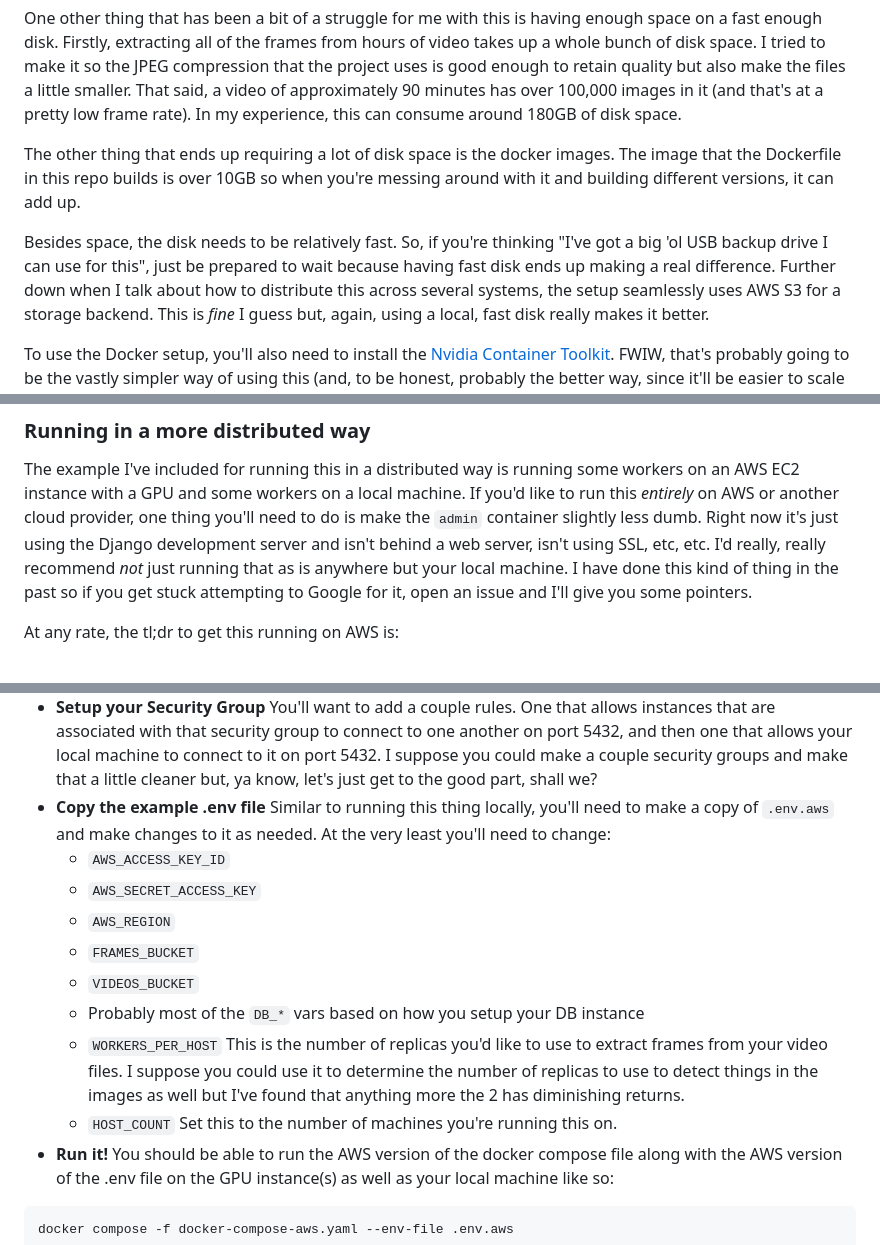
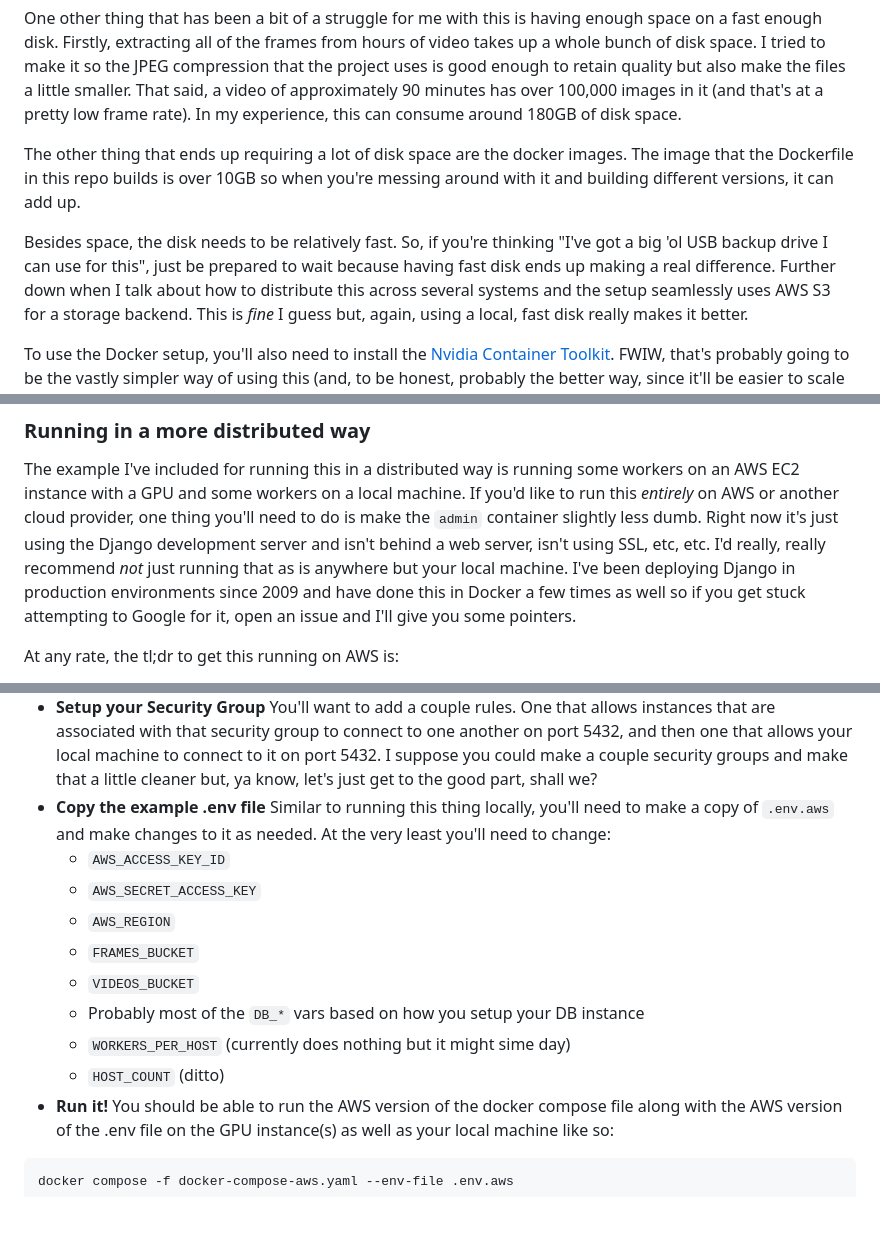
Before and after one commit to evz/video-processor, a Markdown page: README.md, 3 parts joined by grey strips. Drawn GitHub-style; blank space fills up the shorter version.

Commit message:
README clarifications

```diff
--- a/README.md
+++ b/README.md
@@ -48,13 +48,14 @@ also make the files a little smaller. That said, a video of approximately 90
 minutes has over 100,000 images in it (and that's at a pretty low frame rate).
 In my experience, this can consume around 180GB of disk space.
 
-The other thing that ends up requiring a lot of disk space is the docker
-images. The image that the Dockerfile in this repo builds is over 10GB so when you're messing around with it and building different versions, it can add up.
+The other thing that ends up requiring a lot of disk space are the docker
+images. The image that the Dockerfile in this repo builds is over 10GB so when
+you're messing around with it and building different versions, it can add up.
 
 Besides space, the disk needs to be relatively fast. So, if you're thinking
 "I've got a big 'ol USB backup drive I can use for this", just be prepared to
 wait because having fast disk ends up making a real difference. Further down
-when I talk about how to distribute this across several systems, the setup
+when I talk about how to distribute this across several systems and the setup
 seamlessly uses AWS S3 for a storage backend. This is _fine_ I guess but,
 again, using a local, fast disk really makes it better.
 
@@ -113,9 +114,10 @@ If you'd like to run this _entirely_ on AWS or another cloud provider, one
 thing you'll need to do is make the `admin` container slightly less dumb. Right
 now it's just using the Django development server and isn't behind a web
 server, isn't using SSL, etc, etc. I'd really, really recommend _not_ just
-running that as is anywhere but your local machine. I have done this kind of
-thing in the past so if you get stuck attempting to Google for it, open an
-issue and I'll give you some pointers.
+running that as is anywhere but your local machine. I've been deploying Django
+in production environments since 2009 and have done this in Docker a few times
+as well so if you get stuck attempting to Google for it, open an issue and I'll
+give you some pointers.
 
 At any rate, the tl;dr to get this running on AWS is:
 
@@ -157,18 +159,17 @@ At any rate, the tl;dr to get this running on AWS is:
   connect to it on port 5432. I suppose you could make a couple security groups
   and make that a little cleaner but, ya know, let's just get to the good part,
   shall we?
-* **Copy the example .env file** Similar to running this thing locally, you'll need to make a copy of `.env.aws` and make changes to it as needed. At the very least you'll need to change:
+* **Copy the example .env file** Similar to running this thing locally, you'll
+  need to make a copy of `.env.aws` and make changes to it as needed. At the
+  very least you'll need to change:
     - `AWS_ACCESS_KEY_ID`
     - `AWS_SECRET_ACCESS_KEY`
     - `AWS_REGION`
     - `FRAMES_BUCKET`
     - `VIDEOS_BUCKET`
     - Probably most of the `DB_*` vars based on how you setup your DB instance
-    - `WORKERS_PER_HOST` This is the number of replicas you'd like to use to
-      extract frames from your video files. I suppose you could use it to
-      determine the number of replicas to use to detect things in the images as
-      well but I've found that anything more the 2 has diminishing returns.
-    - `HOST_COUNT` Set this to the number of machines you're running this on.
+    - `WORKERS_PER_HOST` (currently does nothing but it might sime day)
+    - `HOST_COUNT` (ditto)
 * **Run it!** You should be able to run the AWS version of the docker compose
   file along with the AWS version of the .env file on the GPU instance(s) as
   well as your local machine like so:
```
Also changed, not shown: other parts of README.md (+3 -2 lines).
